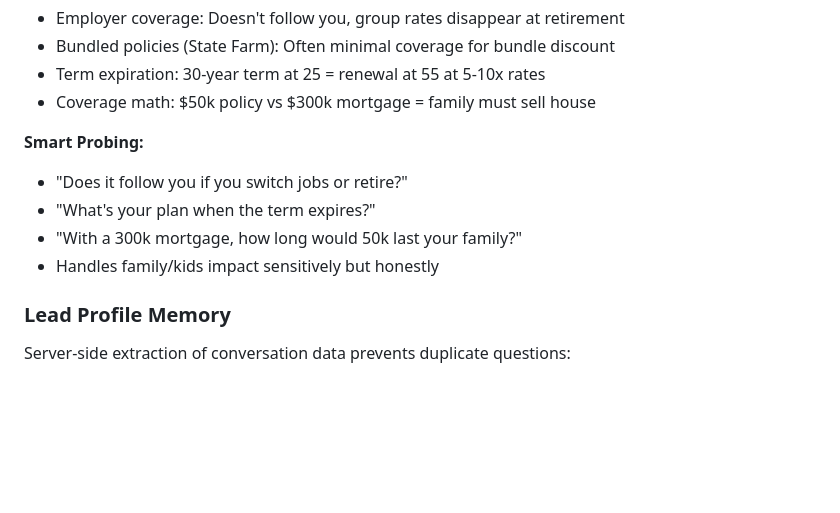
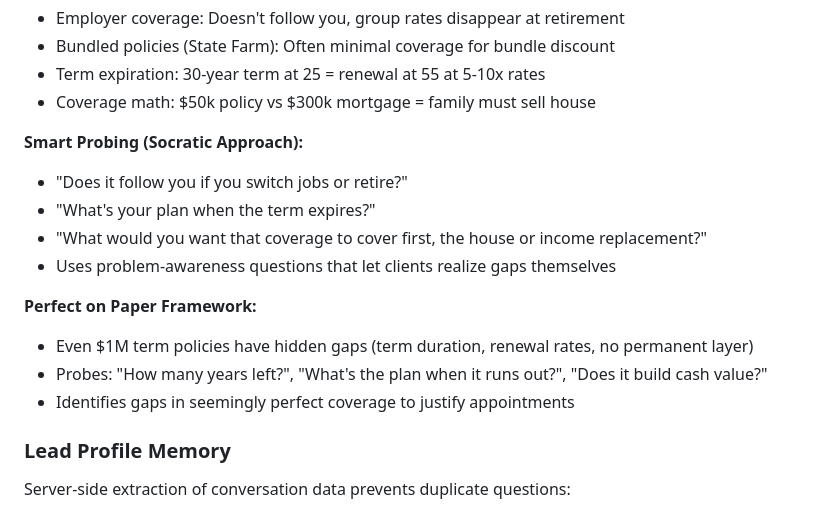
Before and after one commit to mitchellvandusen-cell/Flask-Webhook, a Markdown page: replit.md, the part around the change. Rendered like a GitHub page; blank space fills up the shorter version.

Commit message:
Update conversation prompts to encourage user self-discovery
Refine example prompts in replit.md to use Socratic questioning and problem-awareness, shifting from direct statements to questions that guide users to identify their own needs and potential gaps in coverage.

Replit-Commit-Author: Agent
Replit-Commit-Session-Id: d311088d-1fb1-4a42-a7a8-76b6ac27d131
Replit-Commit-Checkpoint-Type: full_checkpoint
Replit-Commit-Event-Id: f4329a15-43ff-44bf-8188-4fd1ff9ea0f3
Replit-Commit-Screenshot-Url: https://storage.googleapis.com/screenshot-production-us-central1/715f6753-e404-4b3e-b7ac-a64f56664e67/d311088d-1fb1-4a42-a7a8-76b6ac27d131/1wiydyi
Replit-Helium-Checkpoint-Created: true

```diff
--- a/replit.md
+++ b/replit.md
@@ -34,11 +34,16 @@ The agent has deep knowledge of life insurance scenarios and can identify:
 - Term expiration: 30-year term at 25 = renewal at 55 at 5-10x rates
 - Coverage math: $50k policy vs $300k mortgage = family must sell house
 
-**Smart Probing:**
+**Smart Probing (Socratic Approach):**
 - "Does it follow you if you switch jobs or retire?"
 - "What's your plan when the term expires?"
-- "With a 300k mortgage, how long would 50k last your family?"
-- Handles family/kids impact sensitively but honestly
+- "What would you want that coverage to cover first, the house or income replacement?"
+- Uses problem-awareness questions that let clients realize gaps themselves
+
+**Perfect on Paper Framework:**
+- Even $1M term policies have hidden gaps (term duration, renewal rates, no permanent layer)
+- Probes: "How many years left?", "What's the plan when it runs out?", "Does it build cash value?"
+- Identifies gaps in seemingly perfect coverage to justify appointments
 
 ### Lead Profile Memory
 Server-side extraction of conversation data prevents duplicate questions:
```
